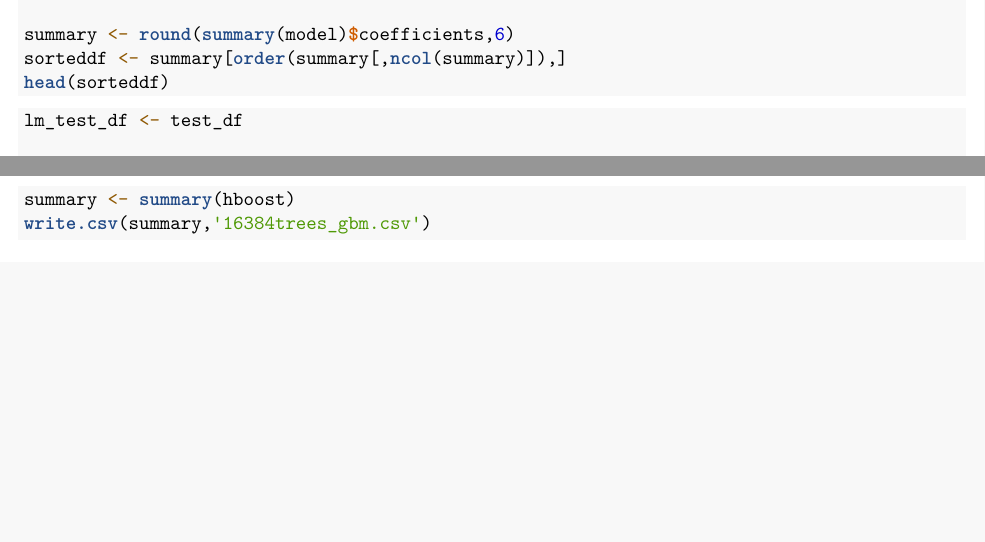
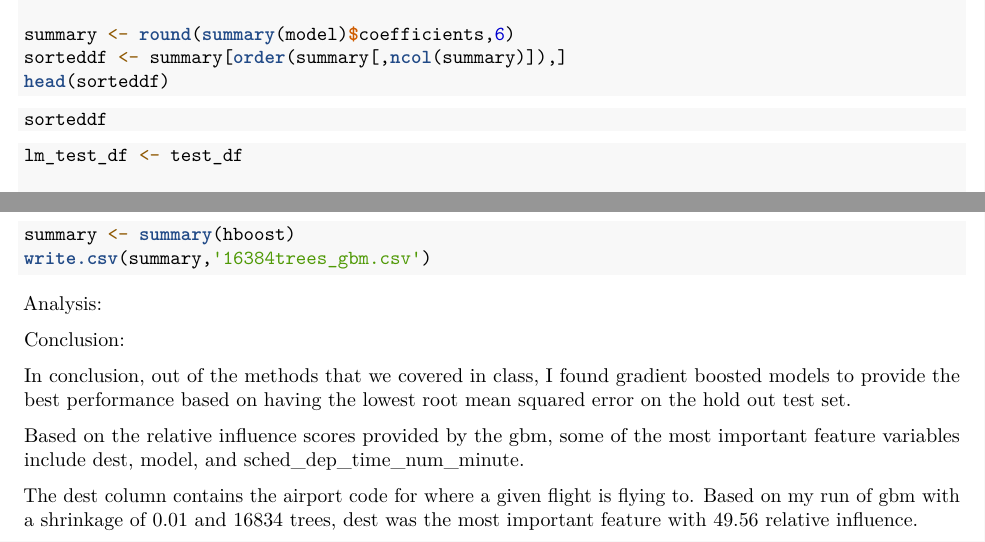
Before and after one commit to chiu/departure-delay-project, an R Markdown document (report.Rmd): two parts of pages 3 and 4 of 4, joined at a grey line, cut so that both start at the same text, the shorter picture padded with empty space. Rendered offline with R 4.5, knitr and Pandoc, then LaTeX, with nearby package versions; the code chunks are not run, so their results and figures are left out.

Commit message:
added conclusion

````diff
--- a/report.Rmd
+++ b/report.Rmd
@@ -162,6 +162,10 @@ sorteddf <- summary[order(summary[,ncol(summary)]),]
 head(sorteddf)
 ```
 ```{r}
+sorteddf
+```
+
+```{r}
 lm_test_df <- test_df
 
 in_test_but_not_train <- setdiff(unique(lm_test_df$model), unique(train_df$model))
@@ -237,3 +241,17 @@ class(summary(hboost))
 summary <- summary(hboost)
 write.csv(summary,'16384trees_gbm.csv')
 ```
+
+
+
+Analysis:
+
+
+Conclusion:
+
+In conclusion, out of the methods that we covered in class, I found gradient boosted models to provide the best performance based on having the lowest root mean squared error on the hold out test set.
+
+Based on the relative influence scores provided by the gbm, some of the most important feature variables include dest, model, and sched_dep_time_num_minute.
+
+The dest column contains the airport code for where a given flight is flying to.
+Based on my run of gbm with a shrinkage of 0.01 and 16834 trees, dest was the most important feature with 49.56 relative influence.
````
